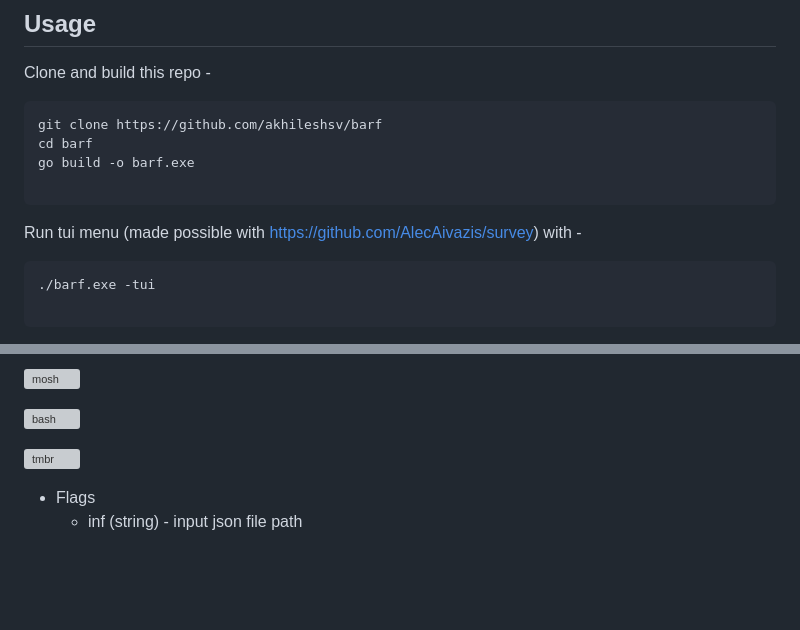
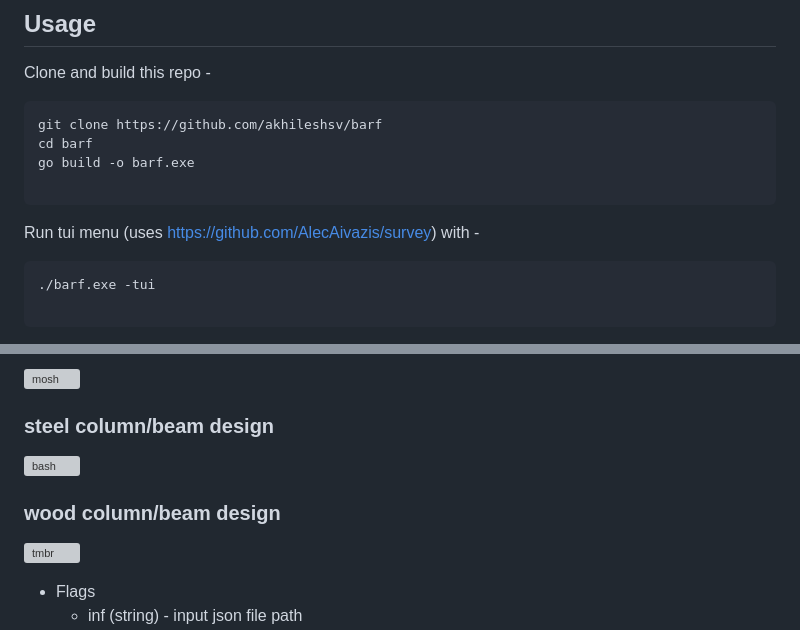
Before and after one commit to akhileshsv/barf, a Markdown page: readme.md, 2 parts joined by grey strips. Rendered like a GitHub page; blank space fills up the shorter version; grey boxes are pictures that could not be loaded.

Commit message:
Update readme.md
(sort of) working gifs after hours

````diff
--- a/readme.md
+++ b/readme.md
@@ -61,7 +61,7 @@ cd barf
 go build -o barf.exe
 
 ```
-Run tui menu (made possible with https://github.com/AlecAivazis/survey) with -
+Run tui menu (uses https://github.com/AlecAivazis/survey) with -
 
 ```
 ./barf.exe -tui
@@ -73,7 +83,9 @@ Hit "?" to see an explanation of individual struct fields (as seen in the gifs b
 ![mosh](https://github.com/akhileshsv/barf/assets/63144799/645c1844-9397-46cb-958e-4c996bd44b07)
 
+### steel column/beam design
 ![bash](https://github.com/akhileshsv/barf/assets/63144799/1228407f-817f-48a2-a883-131c47ad9b90)
 
+### wood column/beam design
 ![tmbr](https://github.com/akhileshsv/barf/assets/63144799/fbef713f-8336-484d-bc86-f8f404d65f6d)
 
 -   Flags
````
Also changed, not shown: other parts of readme.md (+10 -0 lines).
